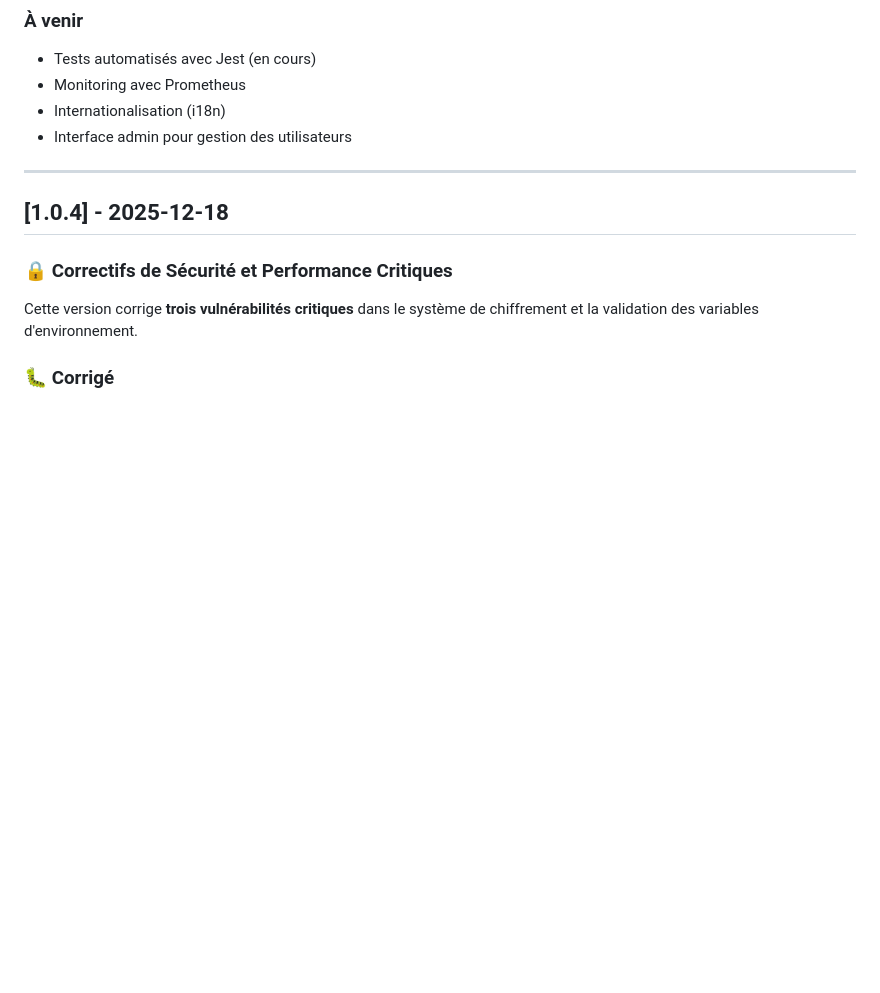
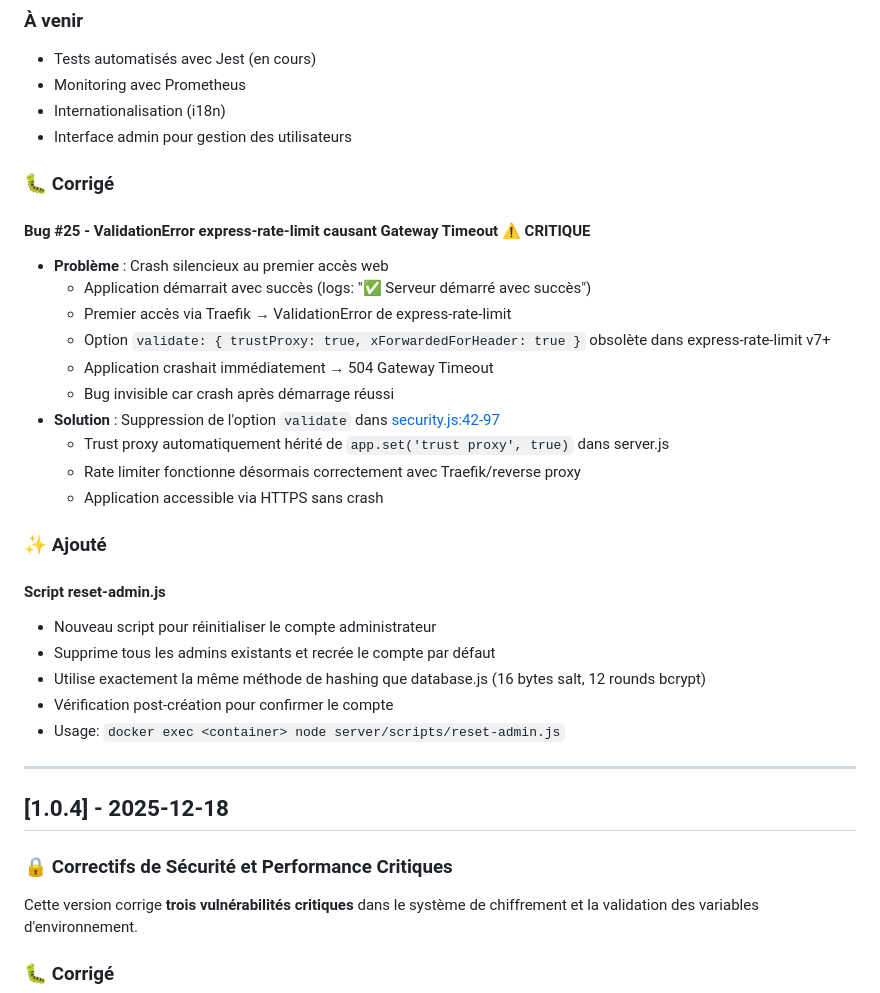
Before and after one commit to Eloli13/terrain-tir-arc, a Markdown page: CHANGELOG.md, the part around the change. Drawn GitHub-style; blank space fills up the shorter version.

Commit message:
docs: ajout Bug #25 et script reset-admin dans CHANGELOG
🤖 Generated with [Claude Code](https://claude.com/claude-code)

Co-Authored-By: Claude Sonnet 4.5 <noreply@anthropic.com>

```diff
--- a/CHANGELOG.md
+++ b/CHANGELOG.md
@@ -12,6 +12,29 @@ et ce projet adhère au [Versioning Sémantique](https://semver.org/lang/fr/).
 - Monitoring avec Prometheus
 - Internationalisation (i18n)
 - Interface admin pour gestion des utilisateurs
+
+### 🐛 Corrigé
+
+#### Bug #25 - ValidationError express-rate-limit causant Gateway Timeout ⚠️ CRITIQUE
+- **Problème** : Crash silencieux au premier accès web
+  - Application démarrait avec succès (logs: "✅ Serveur démarré avec succès")
+  - Premier accès via Traefik → ValidationError de express-rate-limit
+  - Option `validate: { trustProxy: true, xForwardedForHeader: true }` obsolète dans express-rate-limit v7+
+  - Application crashait immédiatement → 504 Gateway Timeout
+  - Bug invisible car crash après démarrage réussi
+- **Solution** : Suppression de l'option `validate` dans [security.js:42-97](server/middleware/security.js#L42-L97)
+  - Trust proxy automatiquement hérité de `app.set('trust proxy', true)` dans server.js
+  - Rate limiter fonctionne désormais correctement avec Traefik/reverse proxy
+  - Application accessible via HTTPS sans crash
+
+### ✨ Ajouté
+
+#### Script reset-admin.js
+- Nouveau script pour réinitialiser le compte administrateur
+- Supprime tous les admins existants et recrée le compte par défaut
+- Utilise exactement la même méthode de hashing que database.js (16 bytes salt, 12 rounds bcrypt)
+- Vérification post-création pour confirmer le compte
+- Usage: `docker exec <container> node server/scripts/reset-admin.js`
 
 ---
 
```
